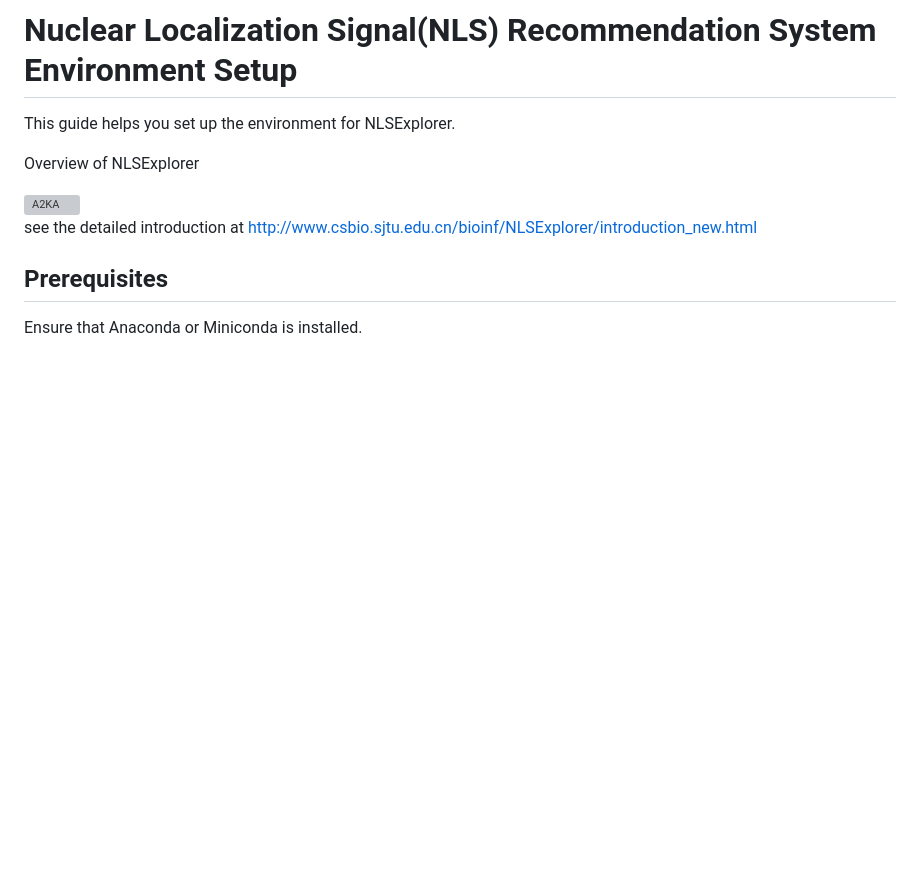
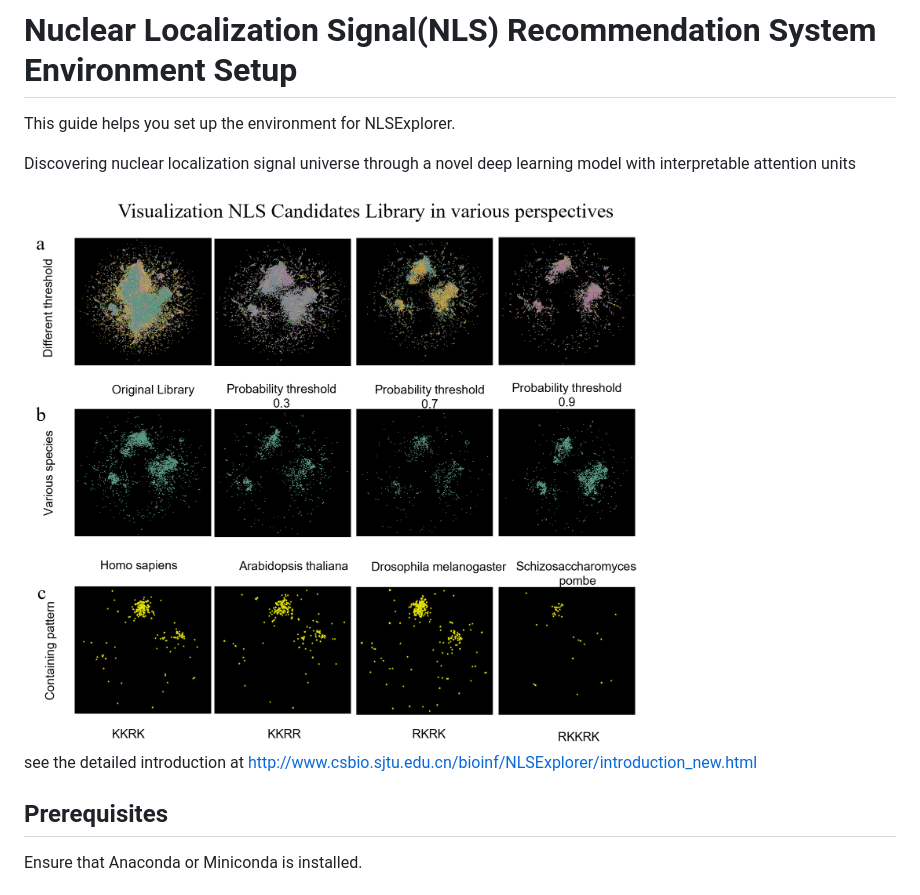
Before and after one commit to Dsadd4/NLSExplorer_1.0, a Markdown page: README.md, the part around one of its changes. Drawn GitHub-style; pictures changed too: image/CandidateL.png (added); blank space fills up the shorter version; grey boxes are pictures that could not be loaded.

Commit message:
r1

```diff
--- a/README.md
+++ b/README.md
@@ -2,9 +2,10 @@
 
 This guide helps you set up the environment for NLSExplorer.
 
-Overview of NLSExplorer
+Discovering nuclear localization signal universe through a novel deep learning model with interpretable attention units
 
-<img src="./image/simple-pipline.svg" alt="A2KA" width="888"/>
+
+<img src="./image/CandidateL.png" alt="Potential NLS universe" width="888"/>
 
 see the detailed introduction at http://www.csbio.sjtu.edu.cn/bioinf/NLSExplorer/introduction_new.html
 
```
Also changed, not shown: other parts of README.md (+1 -2 lines), 1 other file.
